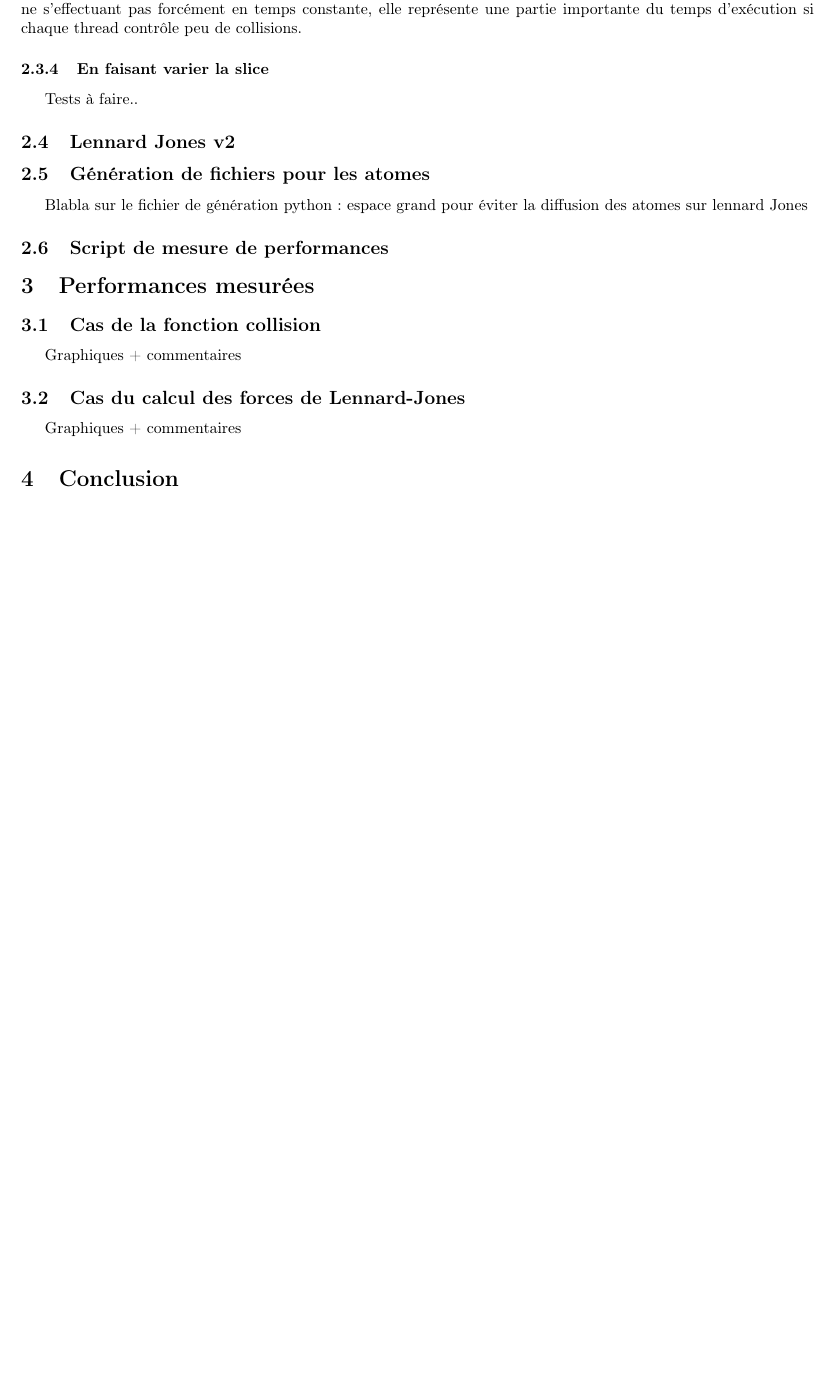
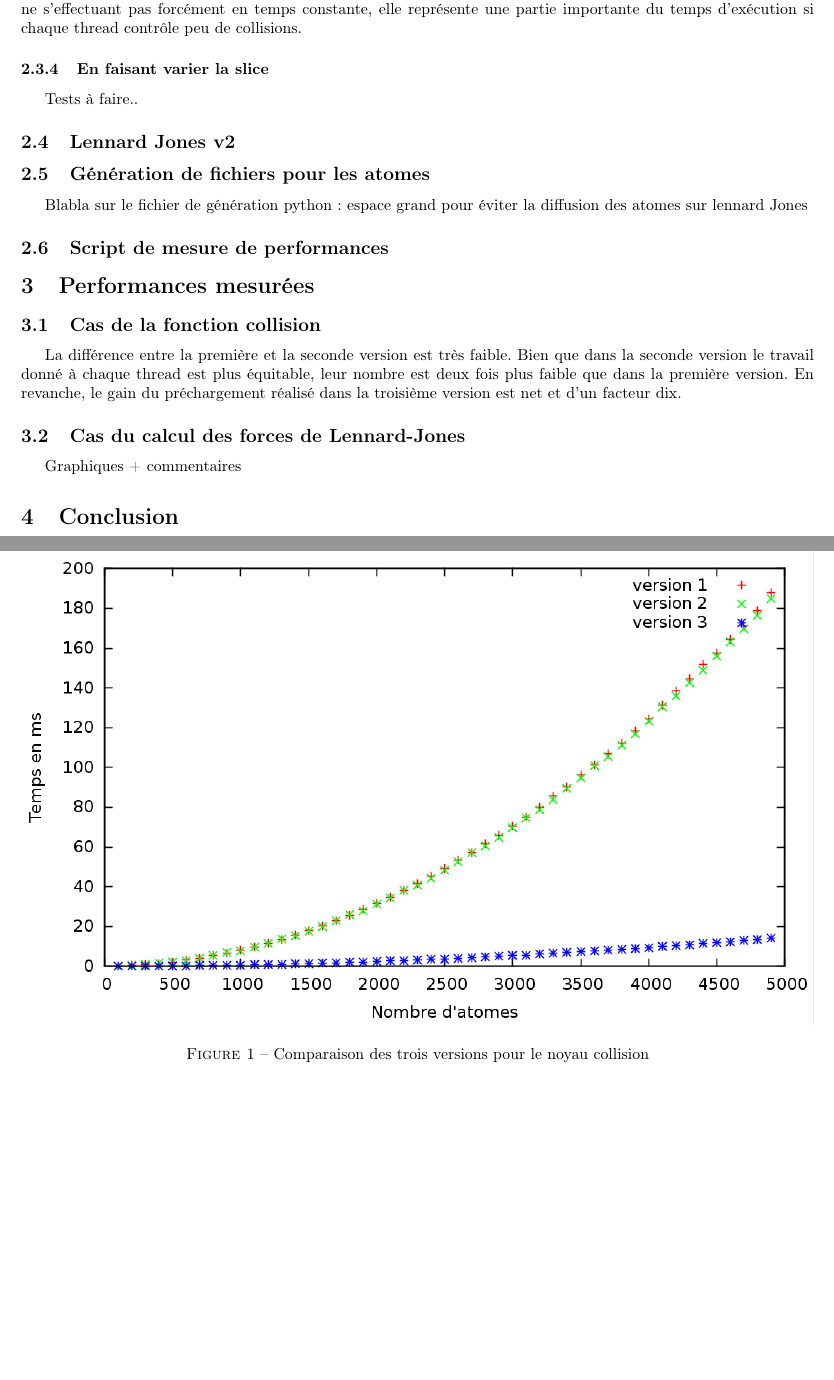
Before and after one commit to uOptim/pmg-enseirb, a LaTeX document (report/report.tex): part of page 5 of 5 before the commit and two parts of pages 5 and 6 of 6 after it, the two joined at a grey line, cut so that both start at the same text, the shorter picture padded with empty space. Compiled offline with pdfLaTeX.

Commit message:
analyse graphe collisions

```diff
--- a/report/report.tex
+++ b/report/report.tex
@@ -183,7 +183,17 @@ diffusion des atomes sur lennard Jones
 \section{Performances mesurées}
 
 \subsection{Cas de la fonction collision}
-Graphiques + commentaires
+\begin{figure}[h]
+	\includegraphics[width=\textwidth]{figures/collision.png}
+	\caption{Comparaison des trois versions pour le noyau collision}
+\end{figure}
+
+La différence entre la première et la seconde version est très faible. Bien
+que dans la seconde version le travail donné à chaque thread est plus
+équitable, leur nombre est deux fois plus faible que dans la première version.
+En revanche, le gain du préchargement réalisé dans la troisième version est
+net et d'un facteur dix.
+
 \subsection{Cas du calcul des forces de Lennard-Jones}
 Graphiques + commentaires
 
```
Also changed, not shown: report/figures/.thumbnails/collision.png.png (added), report/figures/collision.png (added), results/collision.png (deleted).
